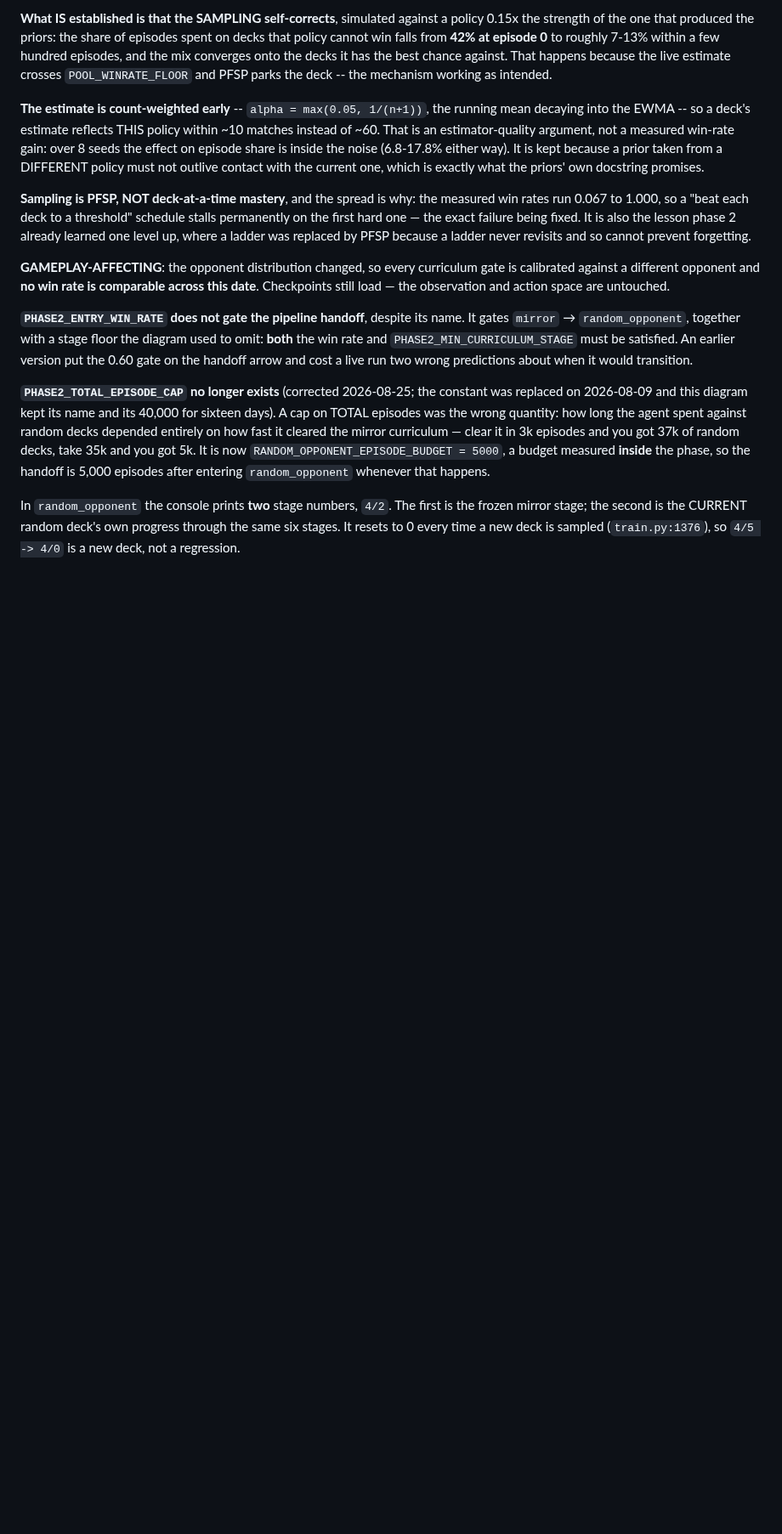
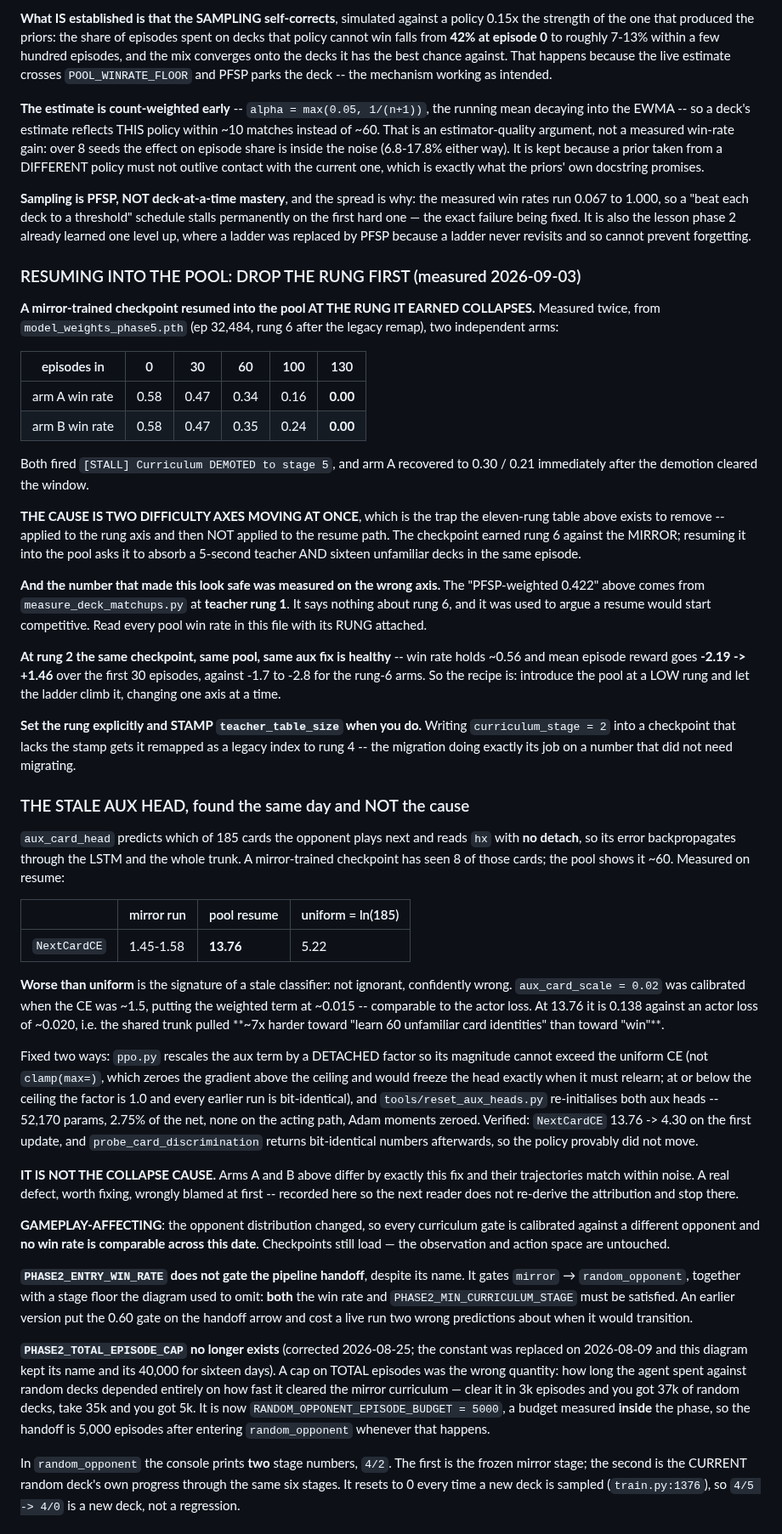
Before and after one commit to itzik123/ClashRoyaleAi, a Markdown page: CLAUDE.md, the part around the change. Shown at 85% size. Drawn GitHub-style; blank space fills up the shorter version.

Commit message:
Two axes moved at once on the resume path, and the pool number was measured on the other one
The 2026-09-03 deck-pool entry told the reader to resume rather than restart,
on the strength of a PFSP-weighted 0.422 against the pool. That number was
measured at TEACHER RUNG 1. The resume puts a phase5 checkpoint at RUNG 6 after
the legacy remap, so the recommendation rested on a measurement of a different
configuration. Corrected here with what actually happens.

Two independent arms from model_weights_phase5.pth into the pool at rung 6:

    episodes in     0    30    60   100   130
    arm A        0.58  0.47  0.34  0.16  0.00
    arm B        0.58  0.47  0.35  0.24  0.00

Both fired [STALL] Curriculum DEMOTED to stage 5, and arm A recovered to
0.30 / 0.21 as soon as the demotion cleared the window. The cause is the trap
the eleven-rung table exists to remove -- two difficulty axes moving together --
applied to the rung axis and then not applied to the resume path: the checkpoint
earned rung 6 against the MIRROR, and resuming asks it to absorb a 5-second
teacher and sixteen unfamiliar decks in the same episode.

At rung 2, same checkpoint and same pool, the first 30 episodes hold ~0.56 and
mean episode reward goes -2.19 -> +1.46, against -1.7 to -2.8 for the rung-6
arms. So the recipe is to introduce the pool at a LOW rung and let the ladder
climb it. Setting the rung by hand also has to stamp teacher_table_size, or the
legacy remap converts the number as an old index -- the migration doing its job
on a value that did not need it.

Also records the stale aux head found while chasing this: aux_card_head reads hx
with no detach, a mirror checkpoint has seen 8 of its 185 classes, and on the
pool its CE reads 13.76 against ln(185) = 5.22 for predicting uniformly. Worse
than uniform is a confidently-wrong classifier, and at aux_card_scale = 0.02 the
weighted term becomes 0.138 against an actor loss of ~0.020. Fixed in ppo.py and
tools/reset_aux_heads.py -- and explicitly NOT the collapse cause, since arms A
and B differ by exactly that fix and track each other. Recorded as a refuted
attribution so the next reader does not stop there.

Co-Authored-By: Claude Opus 5 <noreply@anthropic.com>

```diff
--- a/CLAUDE.md
+++ b/CLAUDE.md
@@ -1213,6 +1213,73 @@ fixed. It is also the lesson phase 2 already learned one level up, where a
 ladder was replaced by PFSP because a ladder never revisits and so cannot
 prevent forgetting.
 
+### RESUMING INTO THE POOL: DROP THE RUNG FIRST (measured 2026-09-03)
+
+**A mirror-trained checkpoint resumed into the pool AT THE RUNG IT EARNED
+COLLAPSES.** Measured twice, from `model_weights_phase5.pth` (ep 32,484, rung 6
+after the legacy remap), two independent arms:
+
+| episodes in | 0 | 30 | 60 | 100 | 130 |
+|---|---|---|---|---|---|
+| arm A win rate | 0.58 | 0.47 | 0.34 | 0.16 | **0.00** |
+| arm B win rate | 0.58 | 0.47 | 0.35 | 0.24 | **0.00** |
+
+Both fired `[STALL] Curriculum DEMOTED to stage 5`, and arm A recovered to
+0.30 / 0.21 immediately after the demotion cleared the window.
+
+**THE CAUSE IS TWO DIFFICULTY AXES MOVING AT ONCE**, which is the trap the
+eleven-rung table above exists to remove -- applied to the rung axis and then
+NOT applied to the resume path. The checkpoint earned rung 6 against the MIRROR;
+resuming it into the pool asks it to absorb a 5-second teacher AND sixteen
+unfamiliar decks in the same episode.
+
+**And the number that made this look safe was measured on the wrong axis.** The
+"PFSP-weighted 0.422" above comes from `measure_deck_matchups.py` at **teacher
+rung 1**. It says nothing about rung 6, and it was used to argue a resume would
+start competitive. Read every pool win rate in this file with its RUNG attached.
+
+**At rung 2 the same checkpoint, same pool, same aux fix is healthy** -- win rate
+holds ~0.56 and mean episode reward goes **-2.19 -> +1.46** over the first 30
+episodes, against -1.7 to -2.8 for the rung-6 arms. So the recipe is: introduce
+the pool at a LOW rung and let the ladder climb it, changing one axis at a time.
+
+**Set the rung explicitly and STAMP `teacher_table_size` when you do.** Writing
+`curriculum_stage = 2` into a checkpoint that lacks the stamp gets it remapped as
+a legacy index to rung 4 -- the migration doing exactly its job on a number that
+did not need migrating.
+
+### THE STALE AUX HEAD, found the same day and NOT the cause
+
+`aux_card_head` predicts which of 185 cards the opponent plays next and reads
+`hx` with **no detach**, so its error backpropagates through the LSTM and the
+whole trunk. A mirror-trained checkpoint has seen 8 of those cards; the pool
+shows it ~60. Measured on resume:
+
+| | mirror run | pool resume | uniform = ln(185) |
+|---|---|---|---|
+| `NextCardCE` | 1.45-1.58 | **13.76** | 5.22 |
+
+**Worse than uniform** is the signature of a stale classifier: not ignorant,
+confidently wrong. `aux_card_scale = 0.02` was calibrated when the CE was ~1.5,
+putting the weighted term at ~0.015 -- comparable to the actor loss. At 13.76 it
+is 0.138 against an actor loss of ~0.020, i.e. the shared trunk pulled **~7x
+harder toward "learn 60 unfamiliar card identities" than toward "win"**.
+
+Fixed two ways: `ppo.py` rescales the aux term by a DETACHED factor so its
+magnitude cannot exceed the uniform CE (not `clamp(max=)`, which zeroes the
+gradient above the ceiling and would freeze the head exactly when it must
+relearn; at or below the ceiling the factor is 1.0 and every earlier run is
+bit-identical), and `tools/reset_aux_heads.py` re-initialises both aux heads --
+52,170 params, 2.75% of the net, none on the acting path, Adam moments zeroed.
+Verified: `NextCardCE` 13.76 -> 4.30 on the first update, and
+`probe_card_discrimination` returns bit-identical numbers afterwards, so the
+policy provably did not move.
+
+**IT IS NOT THE COLLAPSE CAUSE.** Arms A and B above differ by exactly this fix
+and their trajectories match within noise. A real defect, worth fixing, wrongly
+blamed at first -- recorded here so the next reader does not re-derive the
+attribution and stop there.
+
 **GAMEPLAY-AFFECTING**: the opponent distribution changed, so every curriculum
 gate is calibrated against a different opponent and **no win rate is comparable
 across this date**. Checkpoints still load — the observation and action space
```
